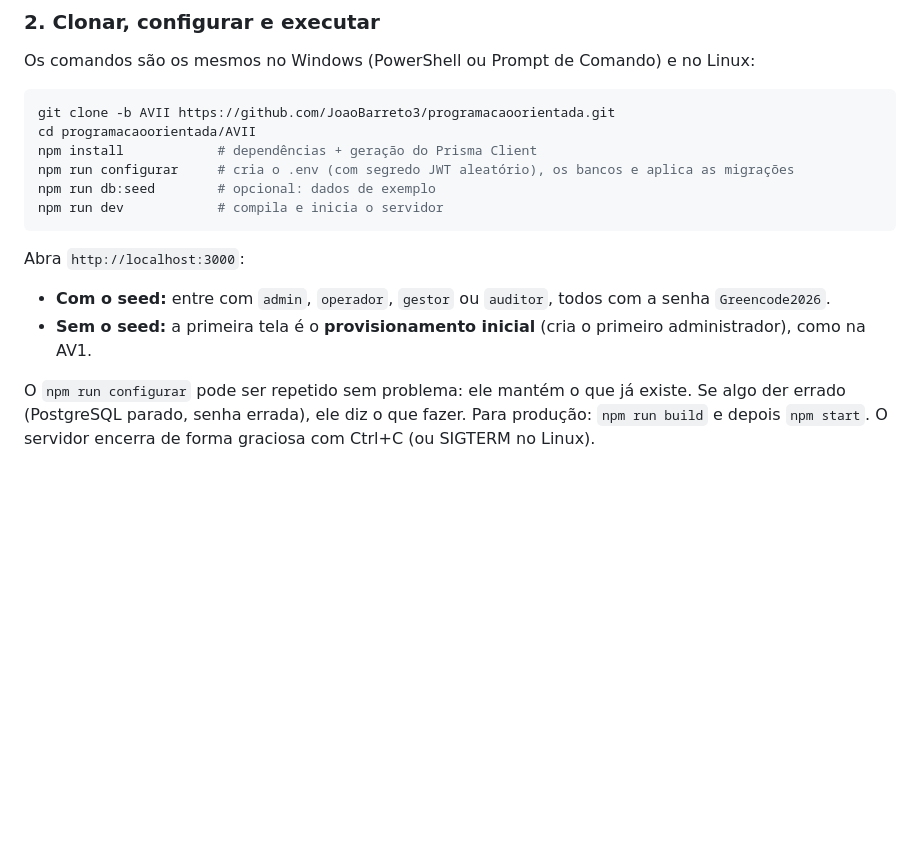
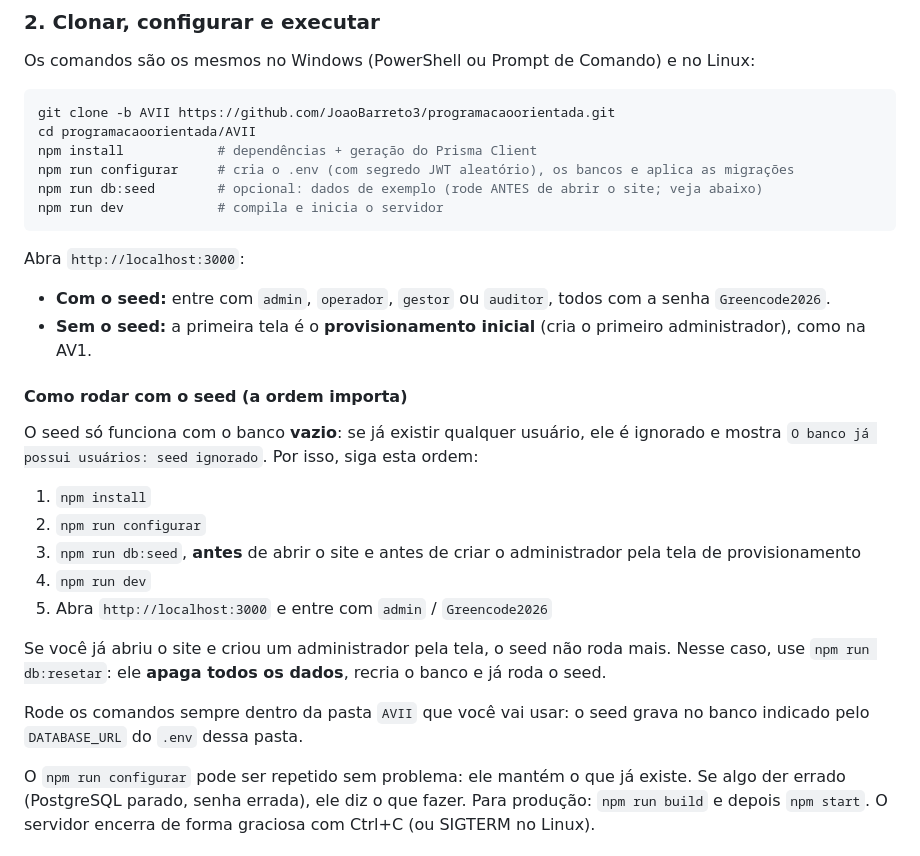
Before and after one commit to JoaoBarreto3/programacaoorientada, a Markdown page: AVII/README.md, the part around the change. Drawn GitHub-style; blank space fills up the shorter version.

Commit message:
Explica no README a ordem para rodar com o seed

````diff
--- a/AVII/README.md
+++ b/AVII/README.md
@@ -49,13 +49,30 @@ git clone -b AVII https://github.com/JoaoBarreto3/programacaoorientada.git
 cd programacaoorientada/AVII
 npm install            # dependências + geração do Prisma Client
 npm run configurar     # cria o .env (com segredo JWT aleatório), os bancos e aplica as migrações
-npm run db:seed        # opcional: dados de exemplo
+npm run db:seed        # opcional: dados de exemplo (rode ANTES de abrir o site; veja abaixo)
 npm run dev            # compila e inicia o servidor
 ```
 
 Abra `http://localhost:3000`:
 - **Com o seed:** entre com `admin`, `operador`, `gestor` ou `auditor`, todos com a senha `Greencode2026`.
 - **Sem o seed:** a primeira tela é o **provisionamento inicial** (cria o primeiro administrador), como na AV1.
+
+#### Como rodar com o seed (a ordem importa)
+
+O seed só funciona com o banco **vazio**: se já existir qualquer usuário, ele é ignorado e mostra
+`O banco já possui usuários: seed ignorado`. Por isso, siga esta ordem:
+
+1. `npm install`
+2. `npm run configurar`
+3. `npm run db:seed`, **antes** de abrir o site e antes de criar o administrador pela tela de provisionamento
+4. `npm run dev`
+5. Abra `http://localhost:3000` e entre com `admin` / `Greencode2026`
+
+Se você já abriu o site e criou um administrador pela tela, o seed não roda mais. Nesse caso, use
+`npm run db:resetar`: ele **apaga todos os dados**, recria o banco e já roda o seed.
+
+Rode os comandos sempre dentro da pasta `AVII` que você vai usar: o seed grava no banco indicado pelo
+`DATABASE_URL` do `.env` dessa pasta.
 
 O `npm run configurar` pode ser repetido sem problema: ele mantém o que já existe. Se algo der errado (PostgreSQL
 parado, senha errada), ele diz o que fazer. Para produção: `npm run build` e depois `npm start`. O servidor
````
